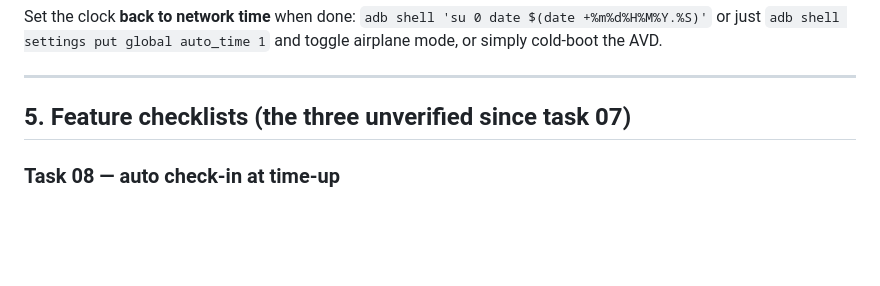
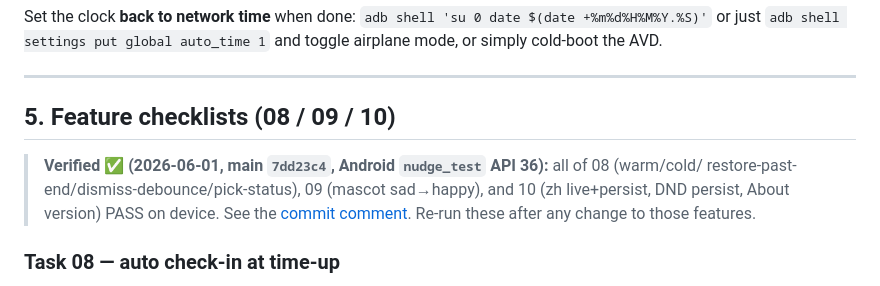
Before and after one commit to orzzzl/nudge, a Markdown page: docs/device-verify.md, the part around the change. Rendered like a GitHub page; blank space fills up the shorter version.

Commit message:
docs(device-verify): record 08/09/10 verified on-device (main 7dd23c4)
Codex ran the §5 checklists on the nudge_test AVD (API 36); all passed.
Verification record: commit comment on 7dd23c4.

Co-Authored-By: Claude Opus 4.8 <noreply@anthropic.com>

```diff
--- a/docs/device-verify.md
+++ b/docs/device-verify.md
@@ -132,7 +132,13 @@ just `adb shell settings put global auto_time 1` and toggle airplane mode, or si
 
 ---
 
-## 5. Feature checklists (the three unverified since task 07)
+## 5. Feature checklists (08 / 09 / 10)
+
+> **Verified ✅ (2026-06-01, main `7dd23c4`, Android `nudge_test` API 36):** all of 08 (warm/cold/
+> restore-past-end/dismiss-debounce/pick-status), 09 (mascot sad→happy), and 10 (zh live+persist,
+> DND persist, About version) PASS on device. See the
+> [commit comment](https://github.com/orzzzl/nudge/commit/7dd23c453b738f9505cdab43728915ea9f840923#commitcomment-187144362).
+> Re-run these after any change to those features.
 
 ### Task 08 — auto check-in at time-up
 1. **Notification tap (warm):** On the Chat tab, type a task name, leave duration at 30, tap the
```
